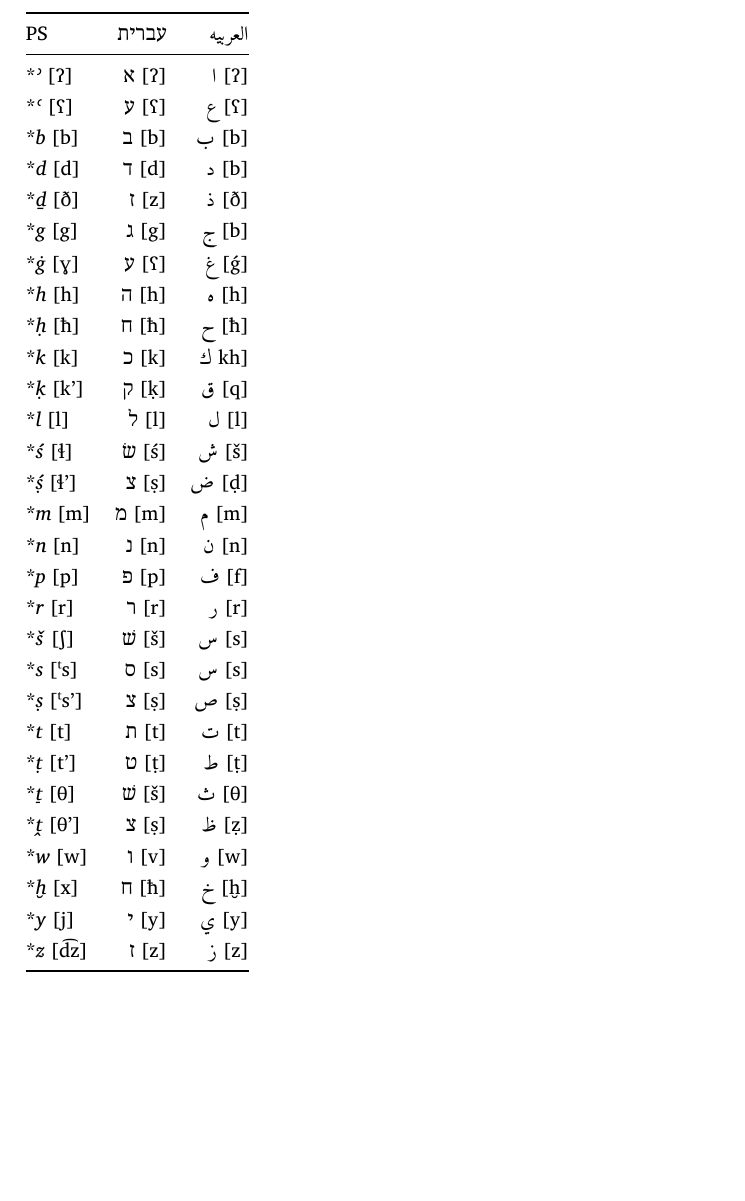
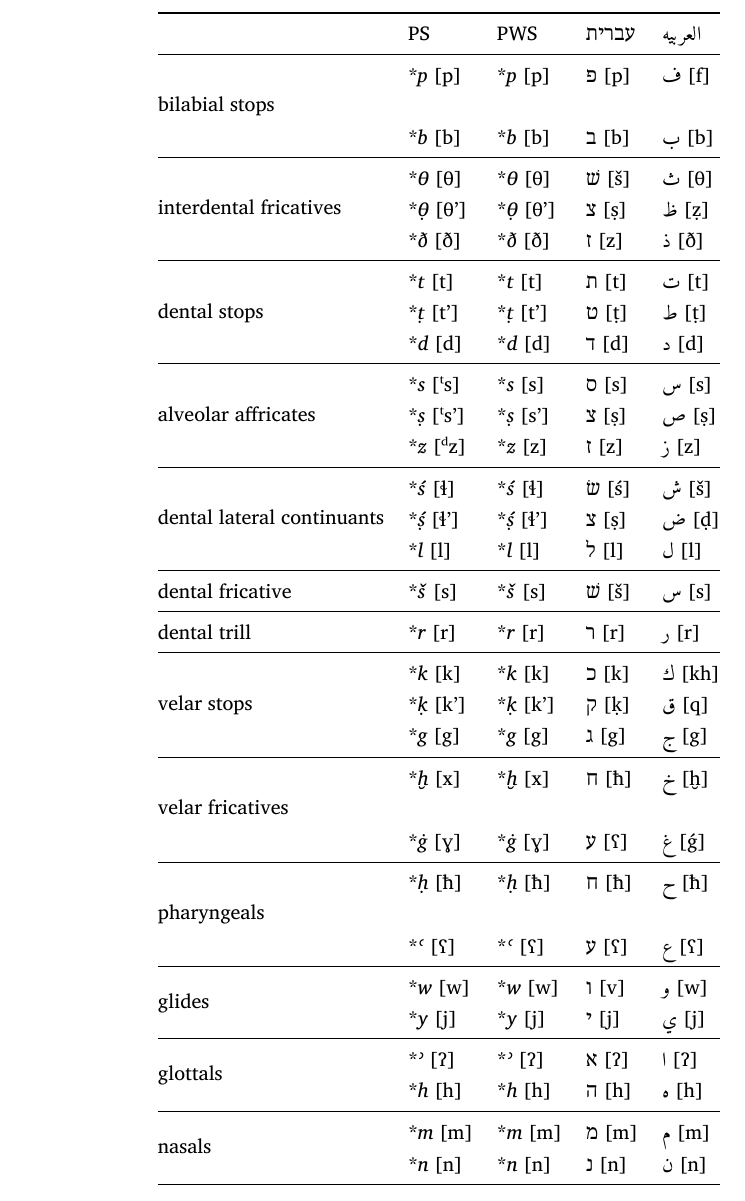
Before and after one commit to jbaum98/ps-chart, a LaTeX document (table.tex): part of the page, cut so that both start at the same text, the shorter picture padded with empty space. Compiled offline with XeLaTeX; a missing font is replaced by an installed copy or a similar font.

Commit message:
Fix typos and organize by place of articulation

```diff
--- a/table.tex
+++ b/table.tex
@@ -1,7 +1,10 @@
-\documentclass[border=0.25in]{standalone}
+\documentclass{article}
 
+\usepackage[letterpaper, margin=1in]{geometry}
 \usepackage{polyglossia}
 \usepackage{booktabs}
+\usepackage{multirow}
+% \usepackage{showframe} % TODO remove
 
 \setdefaultlanguage{english}
 \setotherlanguages{hebrew, arabic}
@@ -16,38 +21,66 @@
 \begin{document}
-\title{Proto-Semitic Phonemes}
-\begin{tabular}{@{}lrr@{}}
+
+\begin{tabular}{@{}lllll@{}}
   \toprule
-  PS              & \texthebrew{עברית} & \textarabic{العربيه} \\
+  & PS                  & PWS                 & \texthebrew{עברית} & \textarabic{العربيه} \\
   \midrule
-  \**\textit{ʾ} [ʔ]   & \texthebrew{א} [ʔ] & \textarabic{ا} [ʔ] \\
-  \**\textit{ʿ} [ʕ]   & \texthebrew{ע} [ʕ] & \textarabic{ع} [ʕ] \\
-  \**\textit{b} [b]   & \texthebrew{ב} [b] & \textarabic{ب} [b] \\
-  \**\textit{d} [d]   & \texthebrew{ד} [d] & \textarabic{د} [b] \\
-  \**\textit{ḏ} [ð]   & \texthebrew{ז} [z] & \textarabic{ذ} [ð] \\
-  \**\textit{g} [g]   & \texthebrew{ג} [g] & \textarabic{ج} [b] \\
-  \**\textit{ġ} [ɣ]   & \texthebrew{ע} [ʕ] & \textarabic{غ} [\'{g}] \\
-  \**\textit{h} [h]   & \texthebrew{ה} [h] & \textarabic{ه} [h] \\
-  \**\textit{ḥ} [ħ]   & \texthebrew{ח} [ħ] & \textarabic{ح} [ħ] \\
-  \**\textit{k} [k]   & \texthebrew{כ} [k] & \textarabic{ك} kh] \\
-  \**\textit{ḳ} [k']  & \texthebrew{ק} [ḳ] & \textarabic{ق} [q]\\
-  \**\textit{l} [l]   & \texthebrew{ל} [l] & \textarabic{ل} [l]\\
-  \**\textit{ś} [ɬ]   & \texthebrew{שׂ} [ś] & \textarabic{ش} [š]\\
-  \**\textit{ṣ́} [ɬ']  & \texthebrew{צ} [ṣ] & \textarabic{ض} [ḍ]\\
-  \**\textit{m} [m]   & \texthebrew{מ} [m] & \textarabic{م} [m]\\
-  \**\textit{n} [n]   & \texthebrew{נ} [n] & \textarabic{ن} [n]\\
-  \**\textit{p} [p]   & \texthebrew{פ} [p] & \textarabic{ف} [f]\\
-  \**\textit{r} [r]   & \texthebrew{ר} [r] & \textarabic{ر} [r]\\
-  \**\textit{š} [ʃ]   & \texthebrew{שׁ} [š] & \textarabic{س} [s]\\
-  \**\textit{s} [ᵗs]  & \texthebrew{ס} [s] & \textarabic{س} [s]\\
-  \**\textit{ṣ} [ᵗs'] & \texthebrew{צ} [ṣ] & \textarabic{ص} [ṣ]\\
-  \**\textit{t} [t]   & \texthebrew{ת} [t] & \textarabic{ت} [t]\\
-  \**\textit{ṭ} [t']  & \texthebrew{ט} [ṭ] & \textarabic{ط} [ṭ]\\
-  \**\textit{ṯ} [θ]   & \texthebrew{שׁ} [š] & \textarabic{ث} [θ]\\
-  \**\textit{ṱ} [θ']  & \texthebrew{צ} [ṣ] & \textarabic{ظ} [ẓ]\\
-  \**\textit{w} [w]   & \texthebrew{ו} [v] & \textarabic{و} [w]\\
-  \**\textit{ḫ} [x]   & \texthebrew{ח} [ħ] & \textarabic{خ} [ḫ]\\
-  \**\textit{y} [j]   & \texthebrew{י} [y] & \textarabic{ي} [y]\\
-  \**\textit{z} [d͡z]  & \texthebrew{ז} [z] & \textarabic{ز} [z]\\
+  \multirow{3}{*}{bilabial stops}
+  & \**\textit{p} [p]   & \**\textit{p} [p]   & \texthebrew{פ} [p] & \textarabic{ف} [f]\\
+  \\
+  & \**\textit{b} [b]   & \**\textit{b} [b]   & \texthebrew{ב} [b] & \textarabic{ب} [b] \\
+  \midrule
+  \multirow{3}{*}{interdental fricatives}
+  & \**\textit{θ} [θ]   & \**\textit{θ} [θ]   & \texthebrew{שׁ} [š] & \textarabic{ث} [θ]\\
+  & \**\textit{θ̣} [θ']  & \**\textit{θ̣} [θ']  & \texthebrew{צ} [ṣ] & \textarabic{ظ} [ẓ]\\
+  & \**\textit{ð} [ð]   & \**\textit{ð} [ð]   & \texthebrew{ז} [z] & \textarabic{ذ} [ð] \\
+  \midrule
+  \multirow{3}{*}{dental stops}
+  & \**\textit{t} [t]   & \**\textit{t} [t]   & \texthebrew{ת} [t] & \textarabic{ت} [t]\\
+  & \**\textit{ṭ} [t']  & \**\textit{ṭ} [t']  & \texthebrew{ט} [ṭ] & \textarabic{ط} [ṭ]\\
+  & \**\textit{d} [d]   & \**\textit{d} [d]   & \texthebrew{ד} [d] & \textarabic{د} [d] \\
+  \midrule
+  \multirow{3}{*}{alveolar affricates}
+  & \**\textit{s} [ᵗs]  & \**\textit{s} [s]  & \texthebrew{ס} [s] & \textarabic{س} [s]\\
+  & \**\textit{ṣ} [ᵗs'] & \**\textit{ṣ} [s'] & \texthebrew{צ} [ṣ] & \textarabic{ص} [ṣ]\\
+  & \**\textit{z} [ᵈz]  & \**\textit{z} [z]  & \texthebrew{ז} [z] & \textarabic{ز} [z]\\
+  \midrule
+  \multirow{3}{*}{dental lateral continuants}
+  & \**\textit{ś} [ɬ]   & \**\textit{ś} [ɬ]   & \texthebrew{שׂ} [ś] & \textarabic{ش} [š]\\
+  & \**\textit{ṣ́} [ɬ']  & \**\textit{ṣ́} [ɬ']  & \texthebrew{צ} [ṣ] & \textarabic{ض} [ḍ]\\
+  & \**\textit{l} [l]   & \**\textit{l} [l]   & \texthebrew{ל} [l] & \textarabic{ل} [l]\\
+  \midrule
+  dental fricative
+  & \**\textit{š} [s]   & \**\textit{š} [s]   & \texthebrew{שׁ} [š] & \textarabic{س} [s]\\
+  \midrule
+  dental trill
+  & \**\textit{r} [r]   & \**\textit{r} [r]   & \texthebrew{ר} [r] & \textarabic{ر} [r]\\
+  \midrule
+  \multirow{3}{*}{velar stops}
+  & \**\textit{k} [k]   & \**\textit{k} [k]   & \texthebrew{כ} [k] & \textarabic{ك} [kh] \\
+  & \**\textit{ḳ} [k']  & \**\textit{ḳ} [k']  & \texthebrew{ק} [ḳ] & \textarabic{ق} [q]\\
+  & \**\textit{g} [g]   & \**\textit{g} [g]   & \texthebrew{ג} [g] & \textarabic{ج} [g] \\
+  \midrule
+  \multirow{3}{*}{velar fricatives}
+  & \**\textit{ḫ} [x]   & \**\textit{ḫ} [x]   & \texthebrew{ח} [ħ] & \textarabic{خ} [ḫ]\\
+  \\
+  & \**\textit{ġ} [ɣ]   & \**\textit{ġ} [ɣ]   & \texthebrew{ע} [ʕ] & \textarabic{غ} [\'{g}] \\
+  \midrule
+  \multirow{3}{*}{pharyngeals}
+  & \**\textit{ḥ} [ħ]   & \**\textit{ḥ} [ħ]   & \texthebrew{ח} [ħ] & \textarabic{ح} [ħ] \\
+  \\
+  & \**\textit{ʿ} [ʕ]   & \**\textit{ʿ} [ʕ]   & \texthebrew{ע} [ʕ] & \textarabic{ع} [ʕ] \\
+  \midrule
+  \multirow{2}{*}{glides}
+  & \**\textit{w} [w]   & \**\textit{w} [w]   & \texthebrew{ו} [v] & \textarabic{و} [w]\\
+  & \**\textit{y} [j]   & \**\textit{y} [j]   & \texthebrew{י} [j] & \textarabic{ي} [j]\\
+  \midrule
+  \multirow{2}{*}{glottals}
+  & \**\textit{ʾ} [ʔ]   & \**\textit{ʾ} [ʔ]   & \texthebrew{א} [ʔ] & \textarabic{ا} [ʔ] \\
+  & \**\textit{h} [h]   & \**\textit{h} [h]   & \texthebrew{ה} [h] & \textarabic{ه} [h] \\
+  \midrule
+  \multirow{2}{*}{nasals}
+  & \**\textit{m} [m]   & \**\textit{m} [m]   & \texthebrew{מ} [m] & \textarabic{م} [m]\\
+  & \**\textit{n} [n]   & \**\textit{n} [n]   & \texthebrew{נ} [n] & \textarabic{ن} [n]\\
   \bottomrule
 \end{tabular}
 \end{document}
```
Also changed, not shown: table.tex (2 more changed lines), 1 other file.
